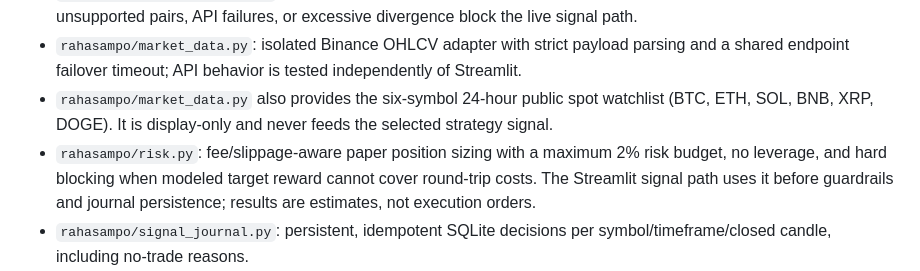
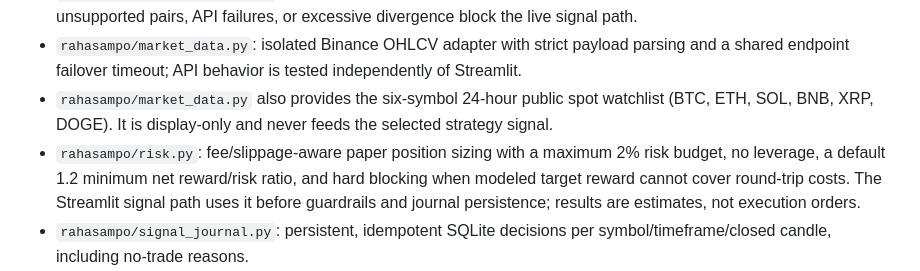
Before and after one commit to Tontsa128/-ai-trading-pro, a Markdown page: README.md, the part around the change. Rendered like a GitHub page.

Commit message:
Document minimum net reward-to-risk threshold

```diff
--- a/README.md
+++ b/README.md
@@ -24,7 +24,7 @@ Rahasampo Radar is a cryptocurrency market-analysis prototype. This branch harde
 - `rahasampo/cross_exchange.py`: fail-closed Binance/Bybit spot ticker comparison; stale reference prices, invalid prices, unsupported pairs, API failures, or excessive divergence block the live signal path.
 - `rahasampo/market_data.py`: isolated Binance OHLCV adapter with strict payload parsing and a shared endpoint failover timeout; API behavior is tested independently of Streamlit.
 - `rahasampo/market_data.py` also provides the six-symbol 24-hour public spot watchlist (BTC, ETH, SOL, BNB, XRP, DOGE). It is display-only and never feeds the selected strategy signal.
-- `rahasampo/risk.py`: fee/slippage-aware paper position sizing with a maximum 2% risk budget, no leverage, and hard blocking when modeled target reward cannot cover round-trip costs. The Streamlit signal path uses it before guardrails and journal persistence; results are estimates, not execution orders.
+- `rahasampo/risk.py`: fee/slippage-aware paper position sizing with a maximum 2% risk budget, no leverage, a default 1.2 minimum net reward/risk ratio, and hard blocking when modeled target reward cannot cover round-trip costs. The Streamlit signal path uses it before guardrails and journal persistence; results are estimates, not execution orders.
 - `rahasampo/signal_journal.py`: persistent, idempotent SQLite decisions per symbol/timeframe/closed candle, including no-trade reasons.
 - `rahasampo/guardrails.py`: persisted cooldown and UTC-day signal cap; blocks decisive signal candidates if the journal is unavailable or the rate limit is exceeded.
 - The candidate replay uses a circular moving-block bootstrap interval to retain some local dependence in sequential trade outcomes.
```
